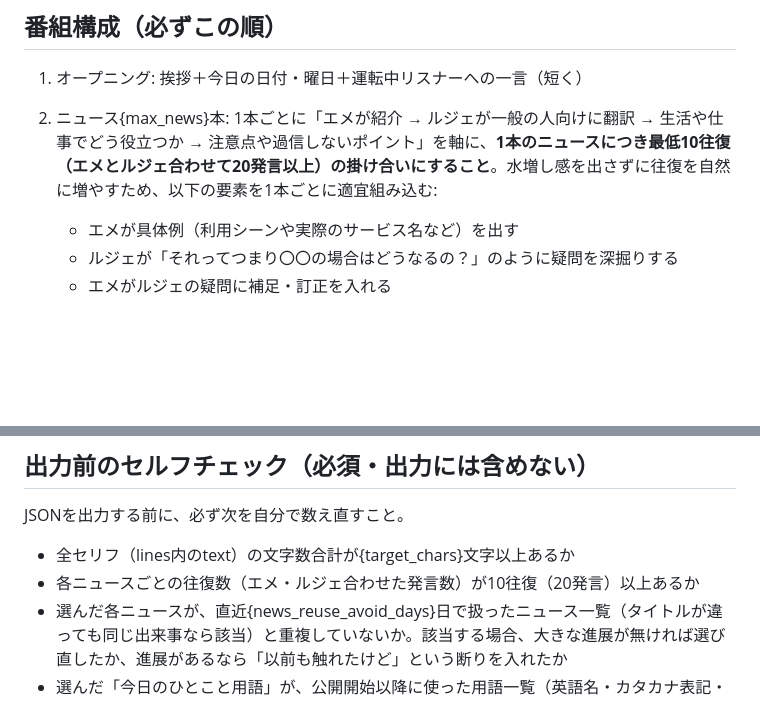
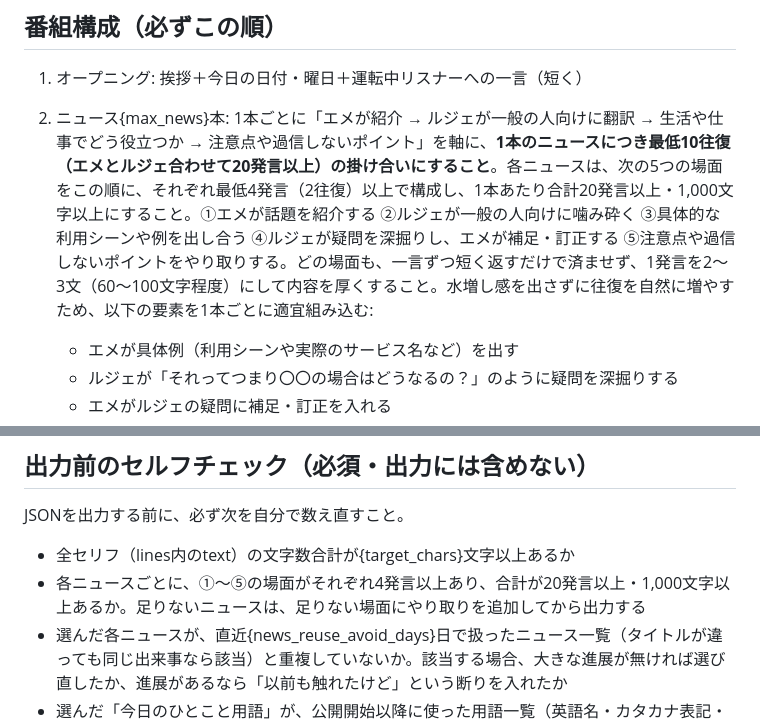
Before and after one commit to autodromokeisuke-svg/radio-emerouge2, a Markdown page: assets/prompt_script.md, 2 parts joined by grey strips. GitHub-like rendering; blank space fills up the shorter version.

Commit message:
ニュース1本ごとの場面構成と下限(20発言・1000字)を台本プロンプトに追記
Co-Authored-By: Claude Sonnet 5.5 <noreply@anthropic.com>

```diff
--- a/assets/prompt_script.md
+++ b/assets/prompt_script.md
@@ -36,7 +36,7 @@
 
 ## 番組構成（必ずこの順）
 1. オープニング: 挨拶＋今日の日付・曜日＋運転中リスナーへの一言（短く）
-2. ニュース{max_news}本: 1本ごとに「エメが紹介 → ルジェが一般の人向けに翻訳 → 生活や仕事でどう役立つか → 注意点や過信しないポイント」を軸に、**1本のニュースにつき最低10往復（エメとルジェ合わせて20発言以上）の掛け合いにすること**。水増し感を出さずに往復を自然に増やすため、以下の要素を1本ごとに適宜組み込む:
+2. ニュース{max_news}本: 1本ごとに「エメが紹介 → ルジェが一般の人向けに翻訳 → 生活や仕事でどう役立つか → 注意点や過信しないポイント」を軸に、**1本のニュースにつき最低10往復（エメとルジェ合わせて20発言以上）の掛け合いにすること**。各ニュースは、次の5つの場面をこの順に、それぞれ最低4発言（2往復）以上で構成し、1本あたり合計20発言以上・1,000文字以上にすること。①エメが話題を紹介する ②ルジェが一般の人向けに噛み砕く ③具体的な利用シーンや例を出し合う ④ルジェが疑問を深掘りし、エメが補足・訂正する ⑤注意点や過信しないポイントをやり取りする。どの場面も、一言ずつ短く返すだけで済ませず、1発言を2〜3文（60〜100文字程度）にして内容を厚くすること。水増し感を出さずに往復を自然に増やすため、以下の要素を1本ごとに適宜組み込む:
    - エメが具体例（利用シーンや実際のサービス名など）を出す
    - ルジェが「それってつまり〇〇の場合はどうなるの？」のように疑問を深掘りする
    - エメがルジェの疑問に補足・訂正を入れる
@@ -96,7 +96,7 @@
 ## 出力前のセルフチェック（必須・出力には含めない）
 JSONを出力する前に、必ず次を自分で数え直すこと。
 - 全セリフ（lines内のtext）の文字数合計が{target_chars}文字以上あるか
-- 各ニュースごとの往復数（エメ・ルジェ合わせた発言数）が10往復（20発言）以上あるか
+- 各ニュースごとに、①〜⑤の場面がそれぞれ4発言以上あり、合計が20発言以上・1,000文字以上あるか。足りないニュースは、足りない場面にやり取りを追加してから出力する
 - 選んだ各ニュースが、直近{news_reuse_avoid_days}日で扱ったニュース一覧（タイトルが違っても同じ出来事なら該当）と重複していないか。該当する場合、大きな進展が無ければ選び直したか、進展があるなら「以前も触れたけど」という断りを入れたか
 - 選んだ「今日のひとこと用語」が、公開開始以降に使った用語一覧（英語名・カタカナ表記・略称の違いを含む）に無いか。あれば別の用語に選び直したか
 - 各セリフで、エメ・ルジェが自分自身の正体（使用AIモデル名・「中の人」）に一人称で言及していないか（ニュースとして製品名を第三者的に紹介するだけなら問題ない）
```
